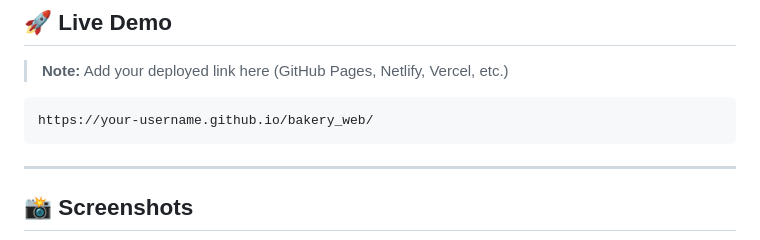
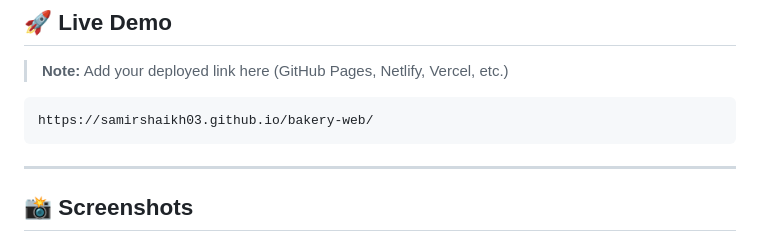
Before and after one commit to SamirShaikh03/bakery-web, a Markdown page: README.md, the part around the change printed below. Drawn GitHub-style.

````diff
--- a/README.md
+++ b/README.md
@@ -47,7 +47,7 @@ A modern, responsive bakery website featuring an elegant product catalog, intera
 > **Note:** Add your deployed link here (GitHub Pages, Netlify, Vercel, etc.)
 
 ```
-https://your-username.github.io/bakery_web/
+https://samirshaikh03.github.io/bakery-web/
 ```
 
 ---
````
Also changed, not shown: other parts of README.md (+1 -1 lines).
